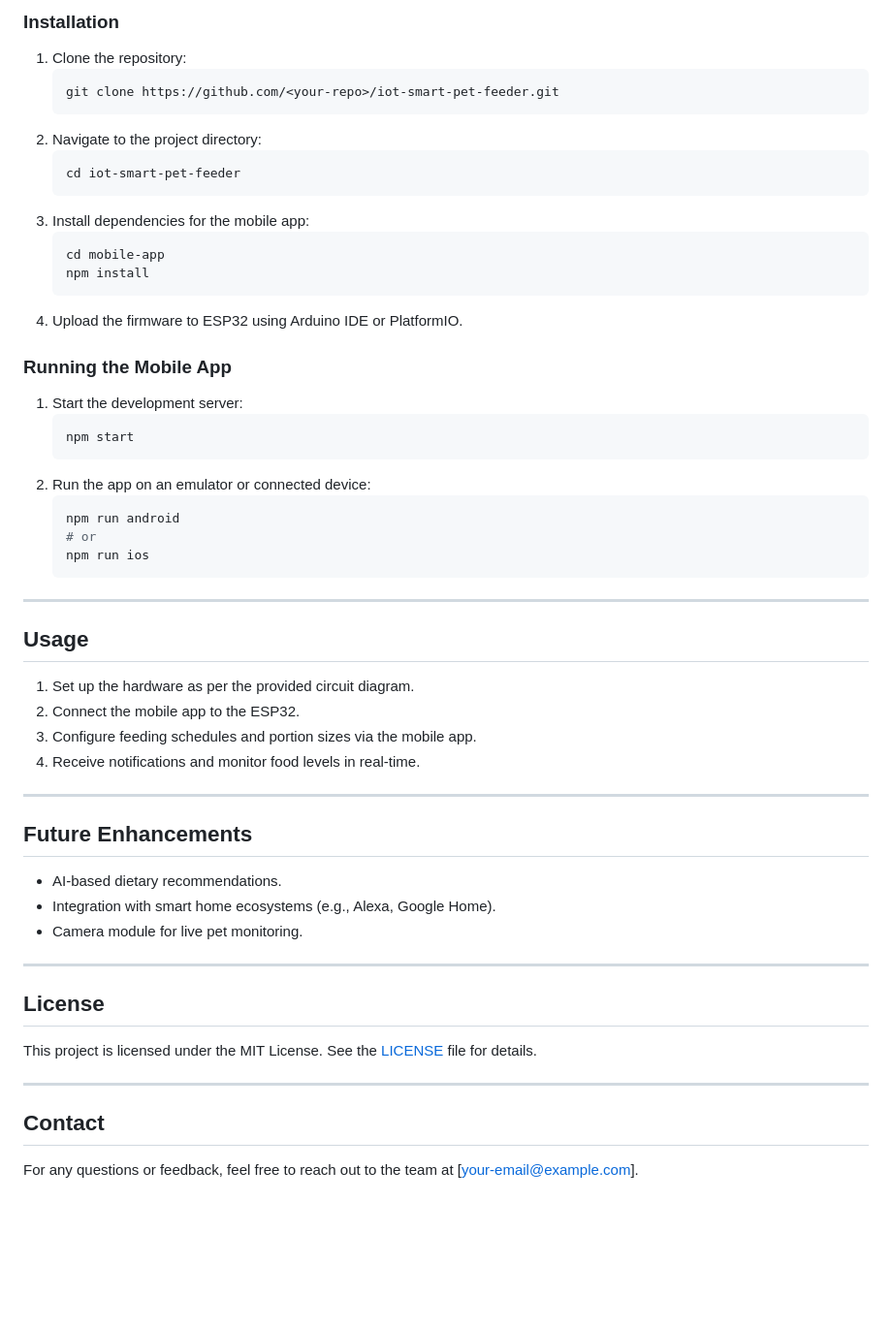
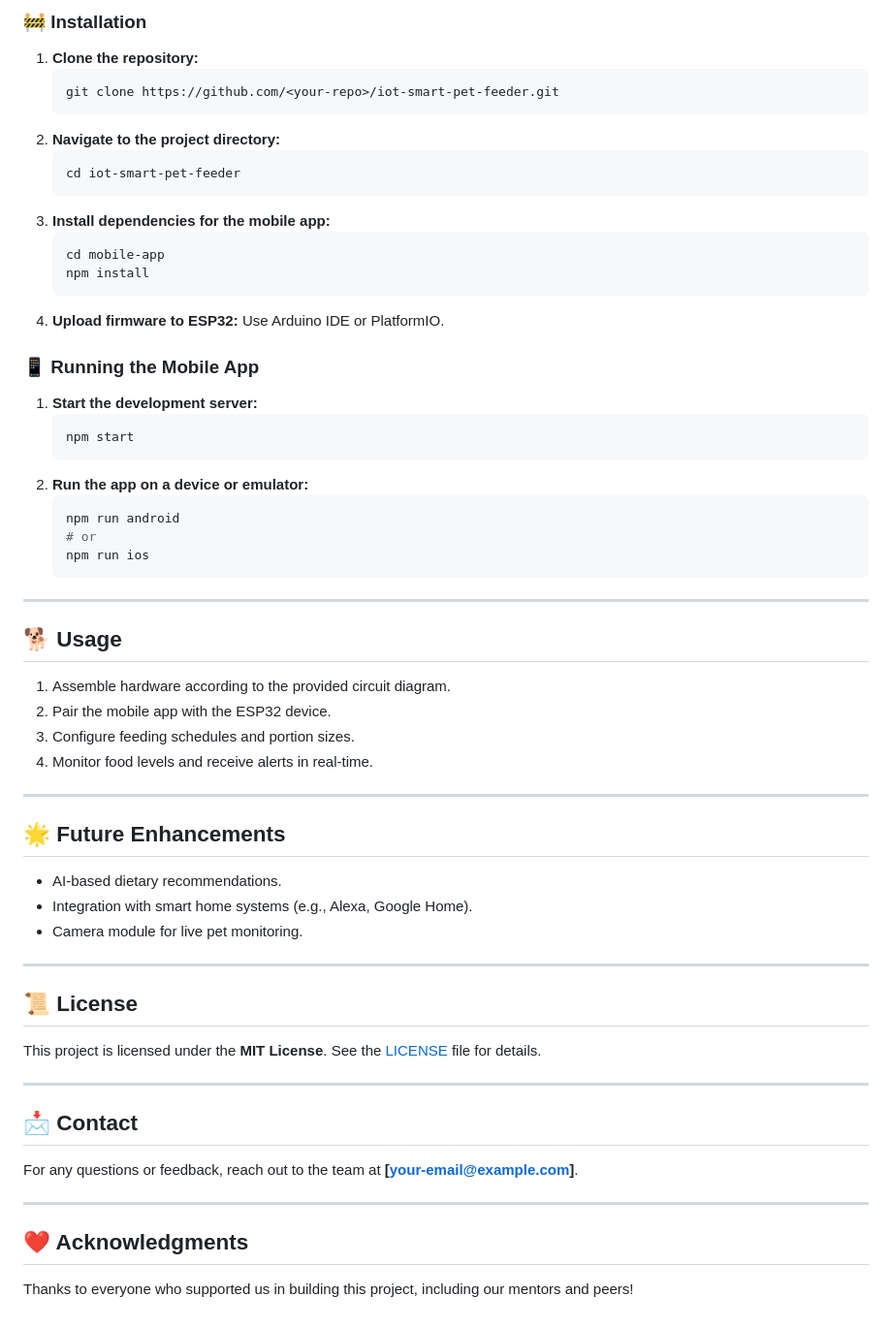
Before and after one commit to didula08/Smart-food-feeder, a Markdown page: README.md, the part around one of its changes. Shown at 97% size. GitHub-like rendering; blank space fills up the shorter version.

````diff
--- a/README.md
+++ b/README.md
@@ -68,26 +71,27 @@ The IoT-Based Smart Pet Feeder provides an intelligent and efficient way to addr
 
-### Installation
-1. Clone the repository:
+### 🚧 Installation
+1. **Clone the repository:**
    ```bash
    git clone https://github.com/<your-repo>/iot-smart-pet-feeder.git
    ```
-2. Navigate to the project directory:
+2. **Navigate to the project directory:**
    ```bash
    cd iot-smart-pet-feeder
    ```
-3. Install dependencies for the mobile app:
+3. **Install dependencies for the mobile app:**
    ```bash
    cd mobile-app
    npm install
    ```
-4. Upload the firmware to ESP32 using Arduino IDE or PlatformIO.
+4. **Upload firmware to ESP32:**
+   Use Arduino IDE or PlatformIO.
 
-### Running the Mobile App
-1. Start the development server:
+### 📱 Running the Mobile App
+1. **Start the development server:**
    ```bash
    npm start
    ```
-2. Run the app on an emulator or connected device:
+2. **Run the app on a device or emulator:**
    ```bash
    npm run android
    # or
@@ -96,25 +100,30 @@ The IoT-Based Smart Pet Feeder provides an intelligent and efficient way to addr
 
 ---
 
-## Usage
-1. Set up the hardware as per the provided circuit diagram.
-2. Connect the mobile app to the ESP32.
-3. Configure feeding schedules and portion sizes via the mobile app.
-4. Receive notifications and monitor food levels in real-time.
+## 🐕 Usage
+1. Assemble hardware according to the provided circuit diagram.
+2. Pair the mobile app with the ESP32 device.
+3. Configure feeding schedules and portion sizes.
+4. Monitor food levels and receive alerts in real-time.
 
 ---
 
-## Future Enhancements
+## 🌟 Future Enhancements
 - AI-based dietary recommendations.
-- Integration with smart home ecosystems (e.g., Alexa, Google Home).
+- Integration with smart home systems (e.g., Alexa, Google Home).
 - Camera module for live pet monitoring.
 
 ---
 
-## License
-This project is licensed under the MIT License. See the [LICENSE](LICENSE) file for details.
+## 📜 License
+This project is licensed under the **MIT License**. See the [LICENSE](LICENSE) file for details.
 
 ---
 
-## Contact
-For any questions or feedback, feel free to reach out to the team at [your-email@example.com].
+## 📩 Contact
+For any questions or feedback, reach out to the team at **[your-email@example.com]**.
+
+---
+
+## ❤️ Acknowledgments
+Thanks to everyone who supported us in building this project, including our mentors and peers!
````
Also changed, not shown: other parts of README.md (+40 -37 lines).
